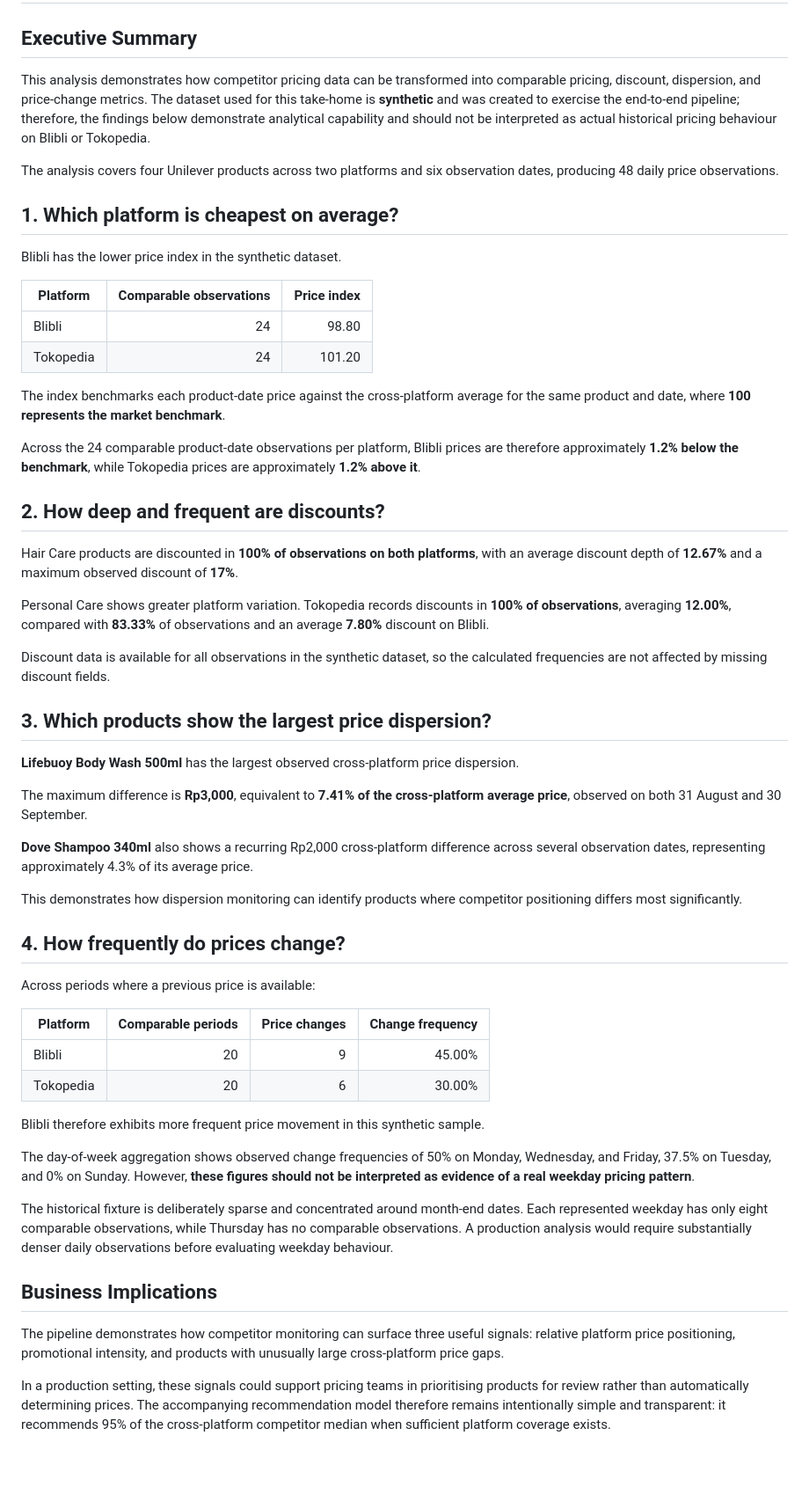
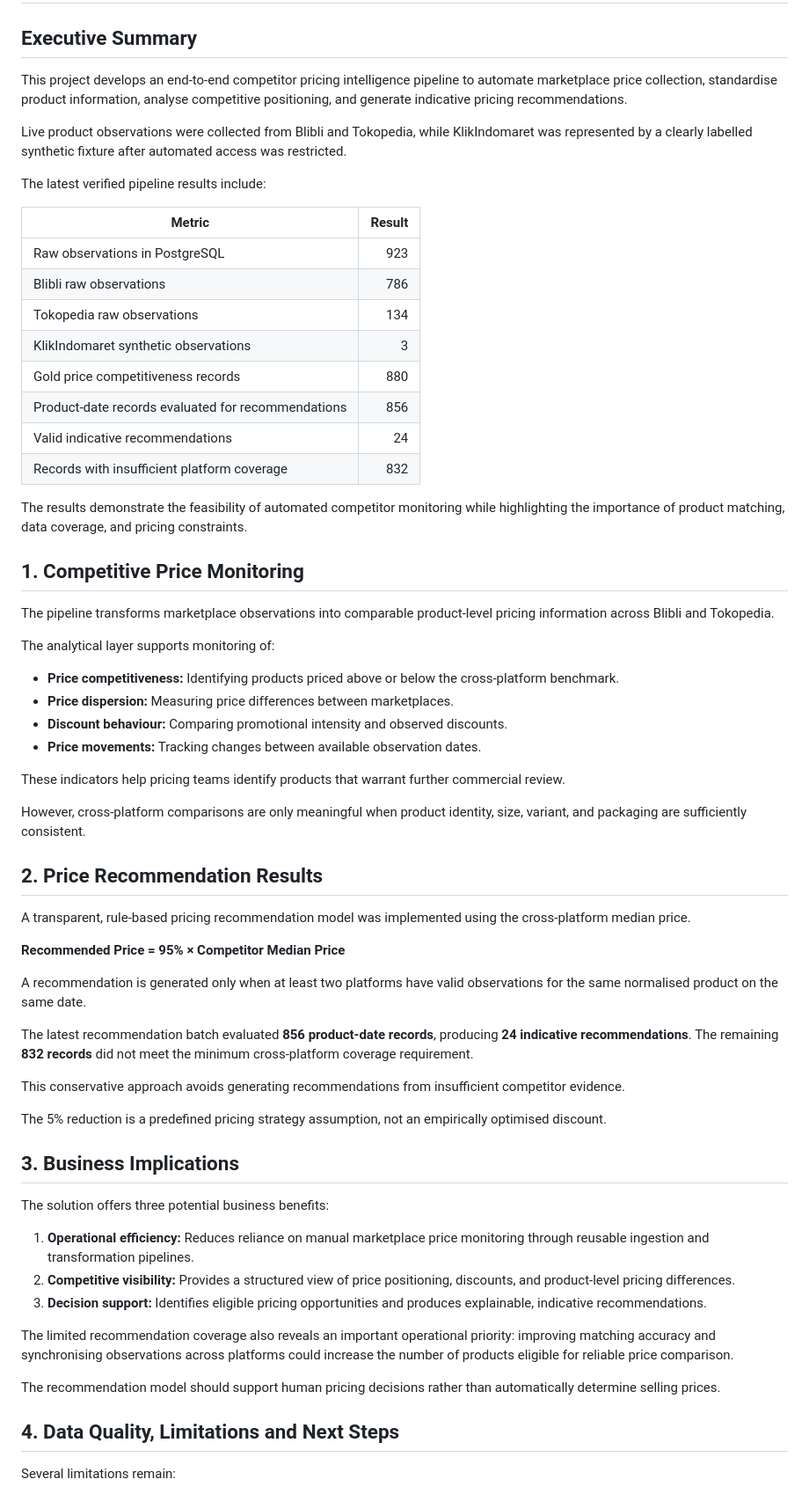
Before and after one commit to kalisaramadhanti/competitor-price-analysis, a Markdown page: business_summary.md, the part around one of its changes. Shown at 88% size. Rendered like a GitHub page; blank space fills up the shorter version.

```diff
--- a/business_summary.md
+++ b/business_summary.md
@@ -2,59 +2,67 @@
 
 ## Executive Summary
 
-This analysis demonstrates how competitor pricing data can be transformed into comparable pricing, discount, dispersion, and price-change metrics. The dataset used for this take-home is **synthetic** and was created to exercise the end-to-end pipeline; therefore, the findings below demonstrate analytical capability and should not be interpreted as actual historical pricing behaviour on Blibli or Tokopedia.
+This project develops an end-to-end competitor pricing intelligence pipeline to automate marketplace price collection, standardise product information, analyse competitive positioning, and generate indicative pricing recommendations.
 
-The analysis covers four Unilever products across two platforms and six observation dates, producing 48 daily price observations.
+Live product observations were collected from Blibli and Tokopedia, while KlikIndomaret was represented by a clearly labelled synthetic fixture after automated access was restricted.
 
-## 1. Which platform is cheapest on average?
+The latest verified pipeline results include:
 
-Blibli has the lower price index in the synthetic dataset.
+| Metric | Result |
+|---|---:|
+| Raw observations in PostgreSQL | 923 |
+| Blibli raw observations | 786 |
+| Tokopedia raw observations | 134 |
+| KlikIndomaret synthetic observations | 3 |
+| Gold price competitiveness records | 880 |
+| Product-date records evaluated for recommendations | 856 |
+| Valid indicative recommendations | 24 |
+| Records with insufficient platform coverage | 832 |
 
-| Platform | Comparable observations | Price index |
-|---|---:|---:|
-| Blibli | 24 | 98.80 |
-| Tokopedia | 24 | 101.20 |
+The results demonstrate the feasibility of automated competitor monitoring while highlighting the importance of product matching, data coverage, and pricing constraints.
 
-The index benchmarks each product-date price against the cross-platform average for the same product and date, where **100 represents the market benchmark**.
+## 1. Competitive Price Monitoring
 
-Across the 24 comparable product-date observations per platform, Blibli prices are therefore approximately **1.2% below the benchmark**, while Tokopedia prices are approximately **1.2% above it**.
+The pipeline transforms marketplace observations into comparable product-level pricing information across Blibli and Tokopedia.
 
-## 2. How deep and frequent are discounts?
+The analytical layer supports monitoring of:
 
-Hair Care products are discounted in **100% of observations on both platforms**, with an average discount depth of **12.67%** and a maximum observed discount of **17%**.
+- **Price competitiveness:** Identifying products priced above or below the cross-platform benchmark.
+- **Price dispersion:** Measuring price differences between marketplaces.
+- **Discount behaviour:** Comparing promotional intensity and observed discounts.
+- **Price movements:** Tracking changes between available observation dates.
 
-Personal Care shows greater platform variation. Tokopedia records discounts in **100% of observations**, averaging **12.00%**, compared with **83.33%** of observations and an average **7.80%** discount on Blibli.
+These indicators help pricing teams identify products that warrant further commercial review.
 
-Discount data is available for all observations in the synthetic dataset, so the calculated frequencies are not affected by missing discount fields.
+However, cross-platform comparisons are only meaningful when product identity, size, variant, and packaging are sufficiently consistent.
 
-## 3. Which products show the largest price dispersion?
+## 2. Price Recommendation Results
 
-**Lifebuoy Body Wash 500ml** has the largest observed cross-platform price dispersion.
+A transparent, rule-based pricing recommendation model was implemented using the cross-platform median price.
 
-The maximum difference is **Rp3,000**, equivalent to **7.41% of the cross-platform average price**, observed on both 31 August and 30 September.
+**Recommended Price = 95% × Competitor Median Price**
 
-**Dove Shampoo 340ml** also shows a recurring Rp2,000 cross-platform difference across several observation dates, representing approximately 4.3% of its average price.
+A recommendation is generated only when at least two platforms have valid observations for the same normalised product on the same date.
 
-This demonstrates how dispersion monitoring can identify products where competitor positioning differs most significantly.
+The latest recommendation batch evaluated **856 product-date records**, producing **24 indicative recommendations**. The remaining **832 records** did not meet the minimum cross-platform coverage requirement.
 
-## 4. How frequently do prices change?
+This conservative approach avoids generating recommendations from insufficient competitor evidence.
 
-Across periods where a previous price is available:
+The 5% reduction is a predefined pricing strategy assumption, not an empirically optimised discount.
 
-| Platform | Comparable periods | Price changes | Change frequency |
-|---|---:|---:|---:|
-| Blibli | 20 | 9 | 45.00% |
-| Tokopedia | 20 | 6 | 30.00% |
+## 3. Business Implications
 
-Blibli therefore exhibits more frequent price movement in this synthetic sample.
+The solution offers three potential business benefits:
 
-The day-of-week aggregation shows observed change frequencies of 50% on Monday, Wednesday, and Friday, 37.5% on Tuesday, and 0% on Sunday. However, **these figures should not be interpreted as evidence of a real weekday pricing pattern**.
+1. **Operational efficiency:** Reduces reliance on manual marketplace price monitoring through reusable ingestion and transformation pipelines.
+2. **Competitive visibility:** Provides a structured view of price positioning, discounts, and product-level pricing differences.
+3. **Decision support:** Identifies eligible pricing opportunities and produces explainable, indicative recommendations.
 
-The historical fixture is deliberately sparse and concentrated around month-end dates. Each represented weekday has only eight comparable observations, while Thursday has no comparable observations. A production analysis would require substantially denser daily observations before evaluating weekday behaviour.
+The limited recommendation coverage also reveals an important operational priority: improving matching accuracy and synchronising observations across platforms could increase the number of products eligible for reliable price comparison.
 
-## Business Implications
+The recommendation model should support human pricing decisions rather than automatically determine selling prices.
 
-The pipeline demonstrates how competitor monitoring can surface three useful signals: relative platform price positioning, promotional intensity, and products with unusually large cross-platform price gaps.
+## 4. Data Quality, Limitations and Next Steps
 
-In a production setting, these signals could support pricing teams in prioritising products for review rather than automatically determining prices. The accompanying recommendation model therefore remains intentionally simple and transparent: it recommends 95% of the cross-platform competitor median when sufficient platform coverage exists.
+Several limitations remain:
 
```
Also changed, not shown: other parts of business_summary.md (+11 -4 lines).
